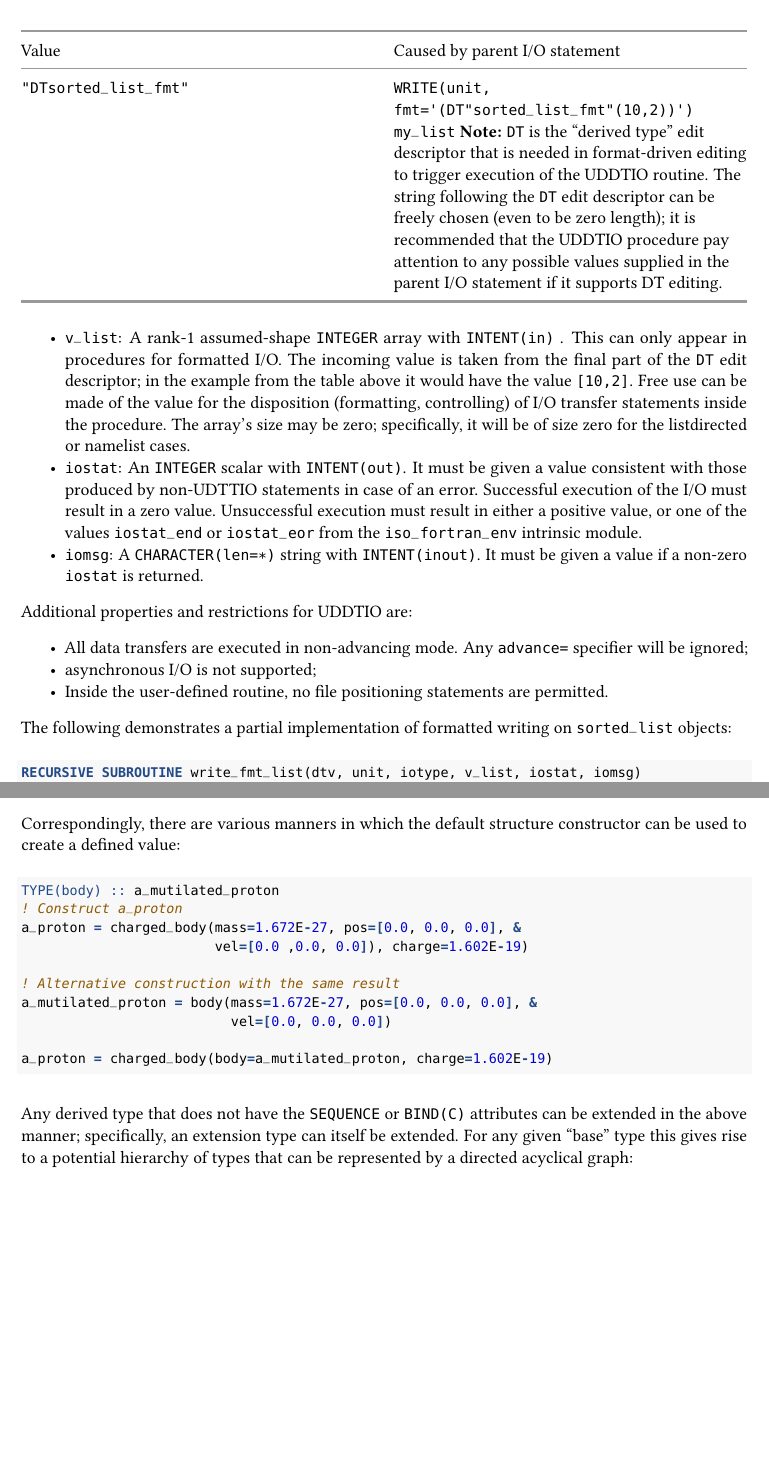
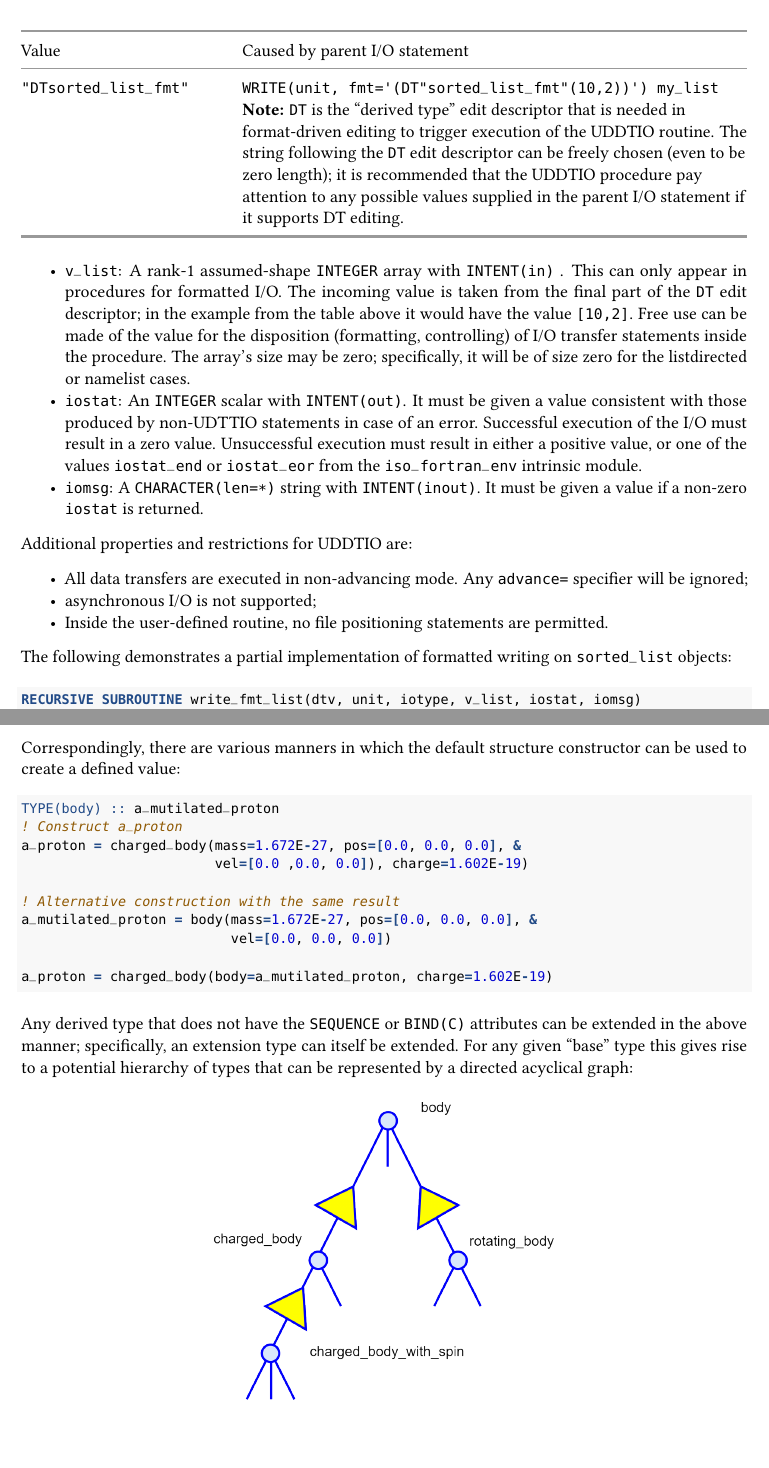
Before and after one commit to nbehrnd/bader_article, a LaTeX document (ex_pdflatex.tex): two parts of pages 14 and 17 of 36 before the commit and two parts of pages 14 and 17 of 35 after it, joined at a grey line, cut so that both start at the same text, the shorter picture padded with empty space. Compiled offline with pdfLaTeX.

Commit message:
update results of tex/pdflatex workflows
Both direct generation of the pdf via Makefile target pdflatex,
as well as sequential generation of the .tex file followed by
manual trigger of the compilation with pdflatex work fine.  Both
illustrations are rendered at dimensions intended.

```diff
--- a/ex_pdflatex.tex
+++ b/ex_pdflatex.tex
@@ -1170,8 +1170,8 @@ The dummy arguments' declarations and meaning are:
 \end{itemize}
 
 \begin{longtable}[]{@{}
-  >{\raggedright\arraybackslash}p{(\linewidth - 2\tabcolsep) * \real{0.5000}}
-  >{\raggedright\arraybackslash}p{(\linewidth - 2\tabcolsep) * \real{0.5000}}@{}}
+  >{\raggedright\arraybackslash}p{(\linewidth - 2\tabcolsep) * \real{0.2857}}
+  >{\raggedright\arraybackslash}p{(\linewidth - 2\tabcolsep) * \real{0.7143}}@{}}
 \toprule\noalign{}
 \begin{minipage}[b]{\linewidth}\raggedright
 Value
@@ -1429,7 +1429,7 @@ be represented by a directed acyclical graph:
 
 \begin{figure}
 \centering
-\includegraphics[width=12cm,height=\textheight,keepaspectratio]{Inheritance_diagram.svg.png}
+\includegraphics[width=3in,height=\textheight,keepaspectratio]{./images/Inheritance_diagram.png}
 \caption{~}
 \end{figure}
 
```
Also changed, not shown: ex_pdflatex.pdf, ex_pdflatex.tex (2 more changed lines).
